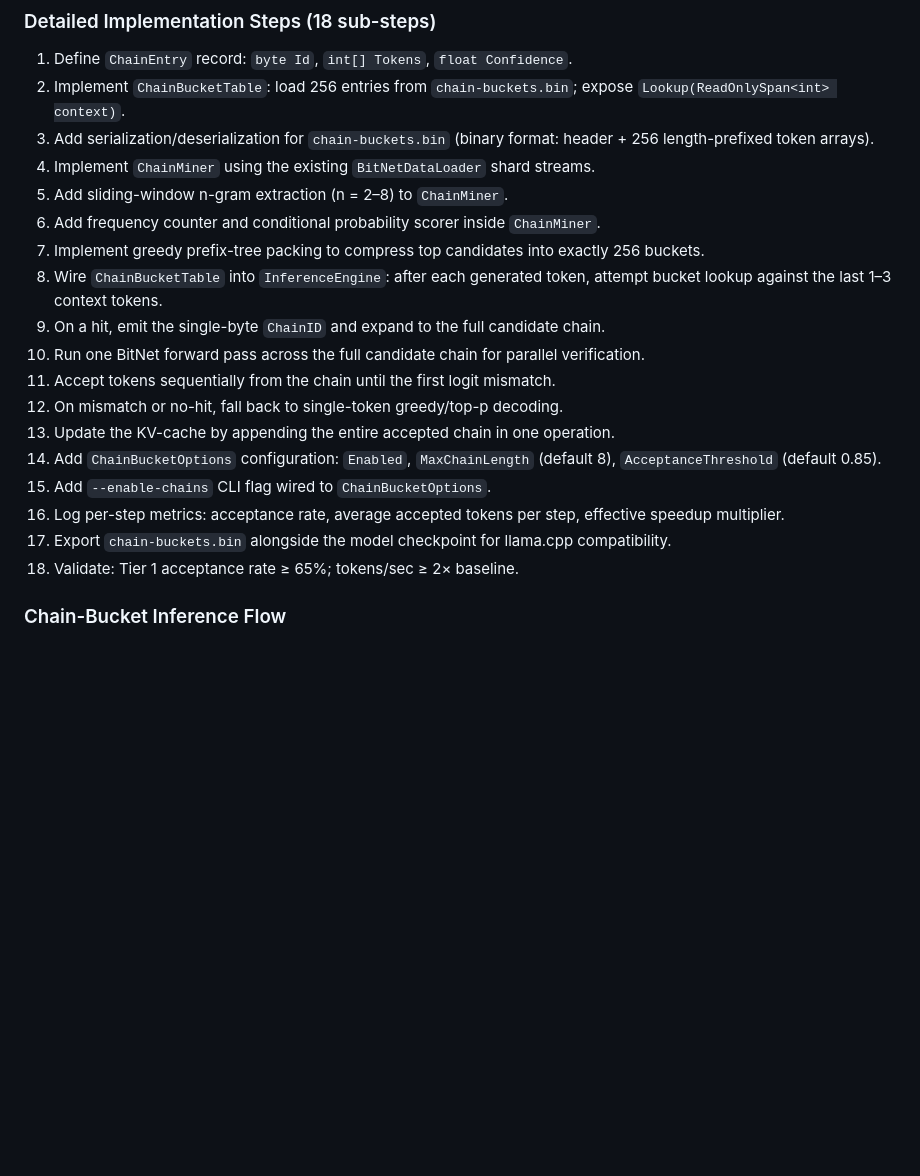
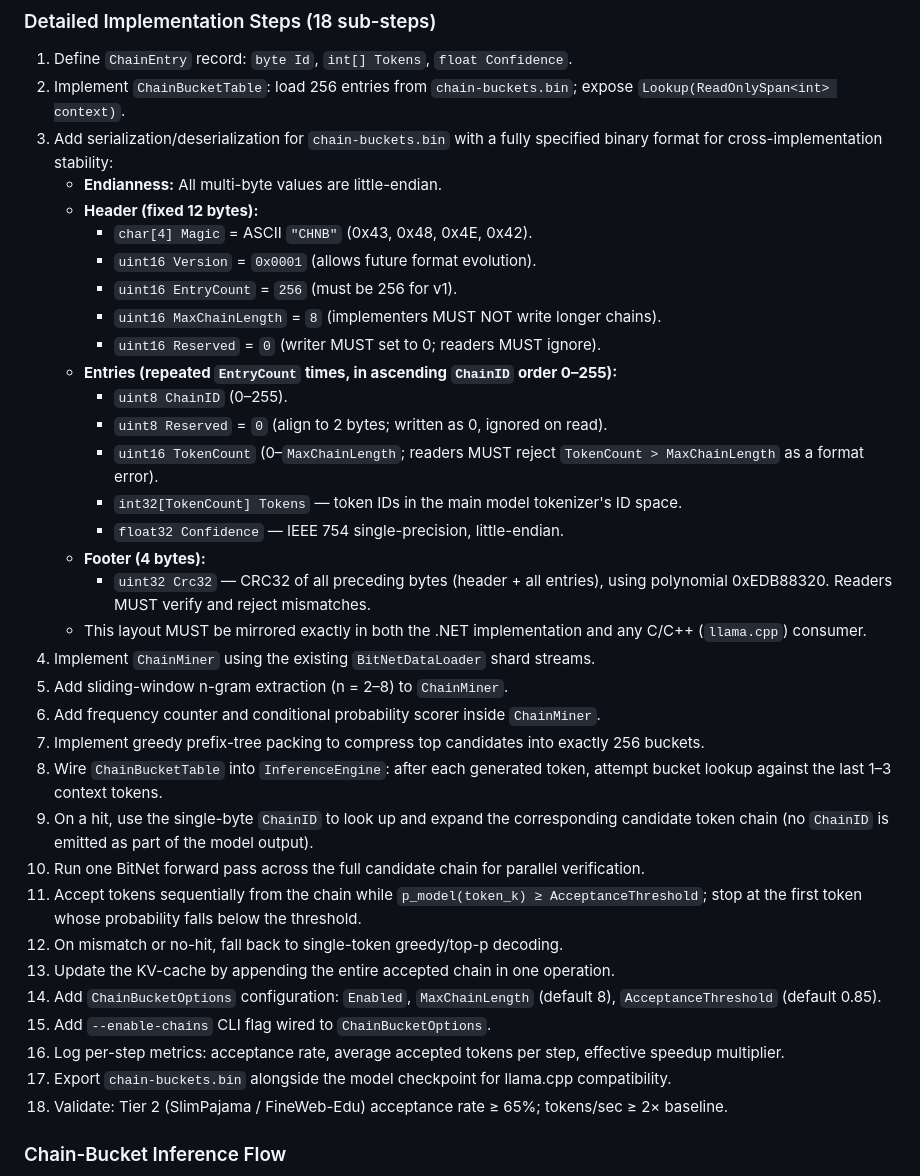
Before and after one commit to sharpninja/BitNet-b1.58-Sharp, a Markdown page: docs/implementation-plan-v3.md, the part around one of its changes. GitHub-like rendering; blank space fills up the shorter version.

Commit message:
Apply reviewer fixes to implementation-plan-v3.md: standardize tier, align acceptance criterion, clarify ChainID usage, add chain-buckets.bin binary format spec
Co-authored-by: sharpninja <16146732+sharpninja@users.noreply.github.com>

```diff
--- a/docs/implementation-plan-v3.md
+++ b/docs/implementation-plan-v3.md
@@ -180,22 +180,38 @@ Implement "one byte = chain of likely tokens" using 256 pre-mined buckets. This
 
 1. Define `ChainEntry` record: `byte Id`, `int[] Tokens`, `float Confidence`.
 2. Implement `ChainBucketTable`: load 256 entries from `chain-buckets.bin`; expose `Lookup(ReadOnlySpan<int> context)`.
-3. Add serialization/deserialization for `chain-buckets.bin` (binary format: header + 256 length-prefixed token arrays).
+3. Add serialization/deserialization for `chain-buckets.bin` with a fully specified binary format for cross-implementation stability:
+   - **Endianness:** All multi-byte values are little-endian.
+   - **Header (fixed 12 bytes):**
+     - `char[4] Magic` = ASCII `"CHNB"` (0x43, 0x48, 0x4E, 0x42).
+     - `uint16 Version` = `0x0001` (allows future format evolution).
+     - `uint16 EntryCount` = `256` (must be 256 for v1).
+     - `uint16 MaxChainLength` = `8` (implementers MUST NOT write longer chains).
+     - `uint16 Reserved` = `0` (writer MUST set to 0; readers MUST ignore).
+   - **Entries (repeated `EntryCount` times, in ascending `ChainID` order 0–255):**
+     - `uint8 ChainID` (0–255).
+     - `uint8 Reserved` = `0` (align to 2 bytes; written as 0, ignored on read).
+     - `uint16 TokenCount` (0–`MaxChainLength`; readers MUST reject `TokenCount > MaxChainLength` as a format error).
+     - `int32[TokenCount] Tokens` — token IDs in the main model tokenizer's ID space.
+     - `float32 Confidence` — IEEE 754 single-precision, little-endian.
+   - **Footer (4 bytes):**
+     - `uint32 Crc32` — CRC32 of all preceding bytes (header + all entries), using polynomial 0xEDB88320. Readers MUST verify and reject mismatches.
+   - This layout MUST be mirrored exactly in both the .NET implementation and any C/C++ (`llama.cpp`) consumer.
 4. Implement `ChainMiner` using the existing `BitNetDataLoader` shard streams.
 5. Add sliding-window n-gram extraction (n = 2–8) to `ChainMiner`.
 6. Add frequency counter and conditional probability scorer inside `ChainMiner`.
 7. Implement greedy prefix-tree packing to compress top candidates into exactly 256 buckets.
 8. Wire `ChainBucketTable` into `InferenceEngine`: after each generated token, attempt bucket lookup against the last 1–3 context tokens.
-9. On a hit, emit the single-byte `ChainID` and expand to the full candidate chain.
+9. On a hit, use the single-byte `ChainID` to look up and expand the corresponding candidate token chain (no `ChainID` is emitted as part of the model output).
 10. Run one BitNet forward pass across the full candidate chain for parallel verification.
-11. Accept tokens sequentially from the chain until the first logit mismatch.
+11. Accept tokens sequentially from the chain while `p_model(token_k) ≥ AcceptanceThreshold`; stop at the first token whose probability falls below the threshold.
 12. On mismatch or no-hit, fall back to single-token greedy/top-p decoding.
 13. Update the KV-cache by appending the entire accepted chain in one operation.
 14. Add `ChainBucketOptions` configuration: `Enabled`, `MaxChainLength` (default 8), `AcceptanceThreshold` (default 0.85).
 15. Add `--enable-chains` CLI flag wired to `ChainBucketOptions`.
 16. Log per-step metrics: acceptance rate, average accepted tokens per step, effective speedup multiplier.
 17. Export `chain-buckets.bin` alongside the model checkpoint for llama.cpp compatibility.
-18. Validate: Tier 1 acceptance rate ≥ 65%; tokens/sec ≥ 2× baseline.
+18. Validate: Tier 2 (SlimPajama / FineWeb-Edu) acceptance rate ≥ 65%; tokens/sec ≥ 2× baseline.
 
 ### Chain-Bucket Inference Flow
 
```
Also changed, not shown: other parts of docs/implementation-plan-v3.md (+1 -1 lines).
